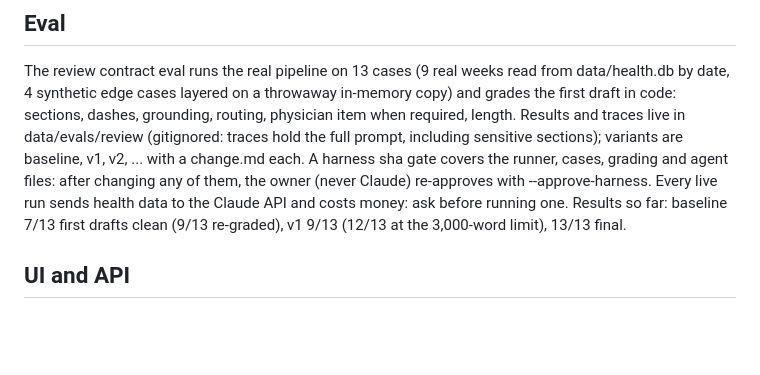
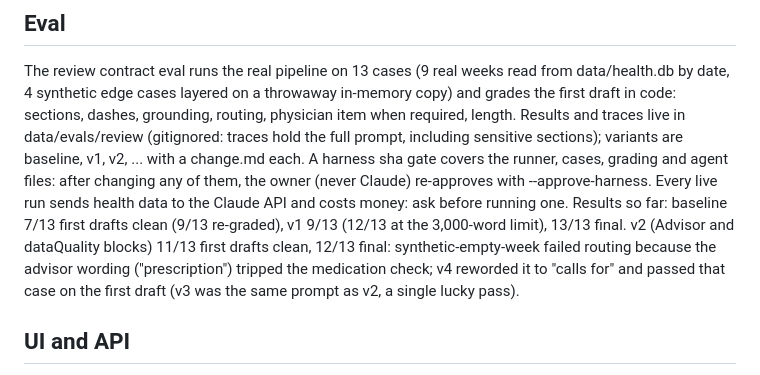
Before and after one commit to scottmroth5/Health-Review, a Markdown page: CLAUDE.md, the part around the change. Drawn GitHub-style; blank space fills up the shorter version.

Commit message:
Record eval v2 to v4 results
Co-Authored-By: Claude Opus 5.5 <noreply@anthropic.com>

```diff
--- a/CLAUDE.md
+++ b/CLAUDE.md
@@ -190,6 +190,9 @@ full prompt, including sensitive sections); variants are baseline, v1, v2, ... w
 gate covers the runner, cases, grading and agent files: after changing any of them, the owner (never Claude) re-approves
 with --approve-harness. Every live run sends health data to the Claude API and costs money: ask before running one.
 Results so far: baseline 7/13 first drafts clean (9/13 re-graded), v1 9/13 (12/13 at the 3,000-word limit), 13/13 final.
+v2 (Advisor and dataQuality blocks) 11/13 first drafts clean, 12/13 final: synthetic-empty-week failed routing because the
+advisor wording ("prescription") tripped the medication check; v4 reworded it to "calls for" and passed that case on
+the first draft (v3 was the same prompt as v2, a single lucky pass).
 
 ## UI and API
 AUTH_MODE=none binds to 127.0.0.1 only and rejects requests whose Host header is not localhost (DNS rebinding);
```
